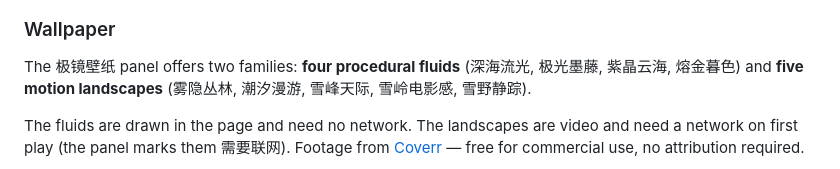
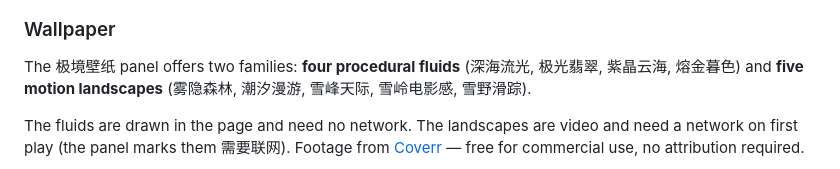
Before and after one commit to LeoEthanZ/dsh-beyond-glass, a Markdown page: README.md, the part around the change. Drawn GitHub-style.

```diff
--- a/README.md
+++ b/README.md
@@ -49,8 +49,8 @@ it can be any panel another plugin registers into it (below: a plugin market).
 
 ### Wallpaper
 
-The 极镜壁纸 panel offers two families: **four procedural fluids** (深海流光, 极光墨藤, 紫晶云海,
-熔金暮色) and **five motion landscapes** (雾隐丛林, 潮汐漫游, 雪峰天际, 雪岭电影感, 雪野静踪).
+The 极境壁纸 panel offers two families: **four procedural fluids** (深海流光, 极光翡翠, 紫晶云海,
+熔金暮色) and **five motion landscapes** (雾隐森林, 潮汐漫游, 雪峰天际, 雪岭电影感, 雪野滑踪).
 
 The fluids are drawn in the page and need no network. The landscapes are video and need a network
 on first play (the panel marks them 需要联网). Footage from [Coverr](https://coverr.co/) —
```
Also changed, not shown: README.zh.md (+2 -2 lines).
